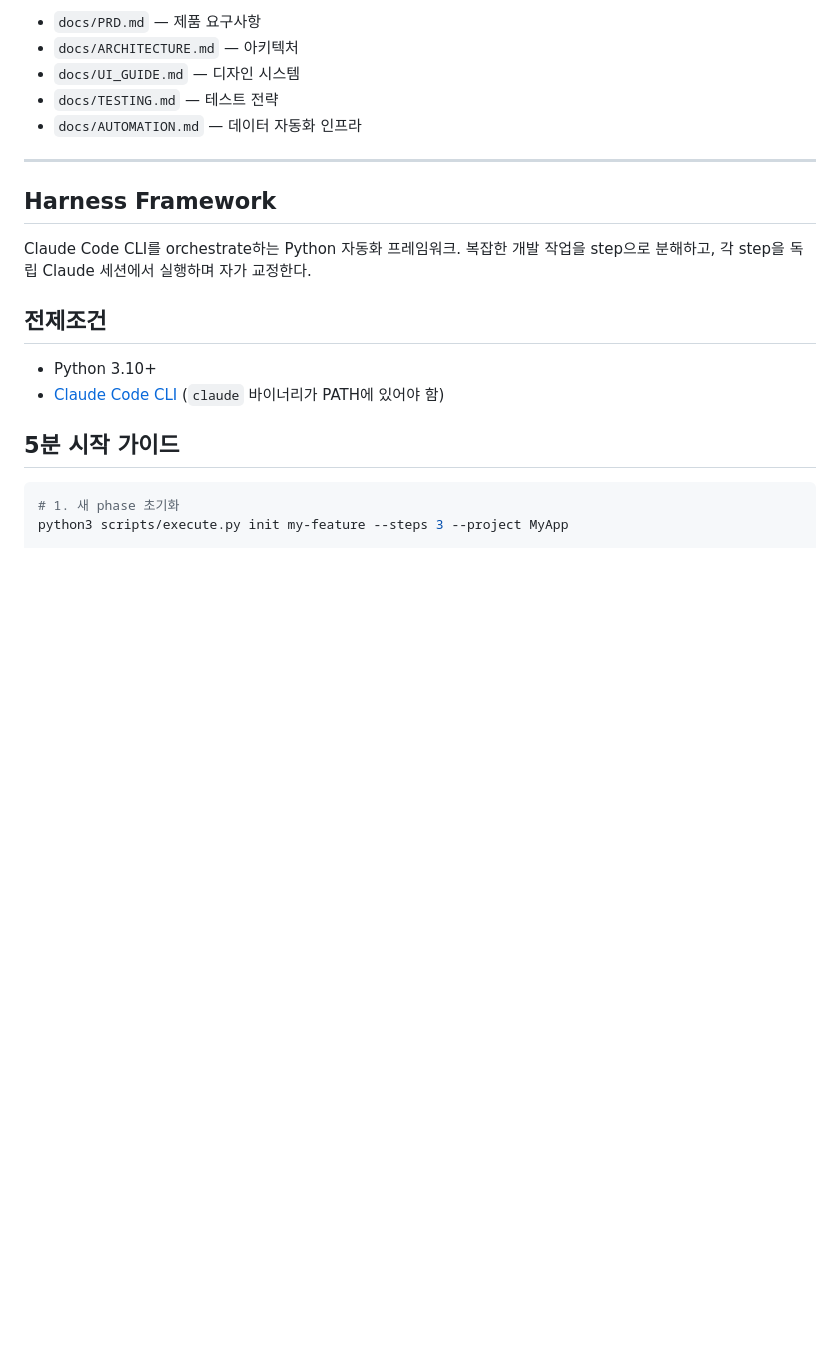
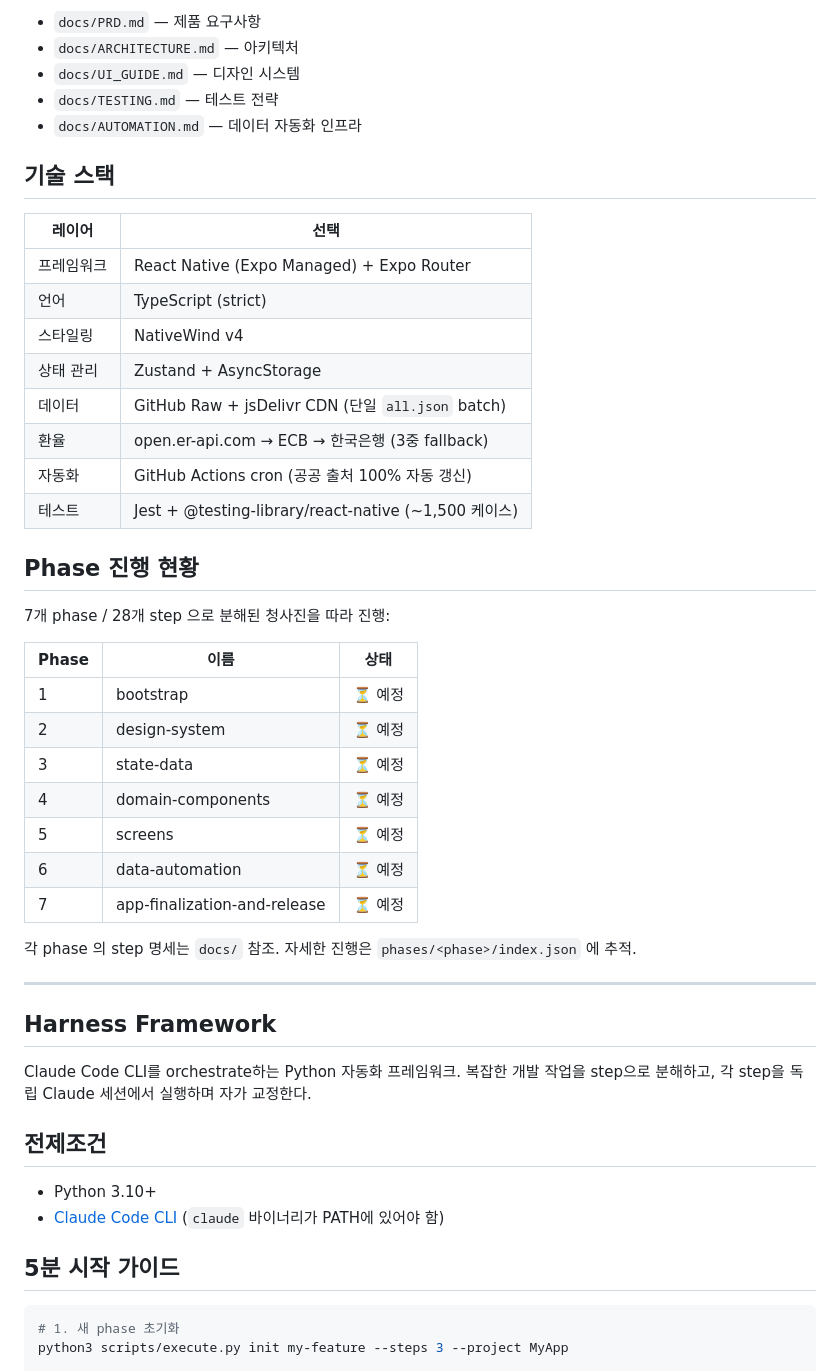
Before and after one commit to laegel123/overseas-cost-app, a Markdown page: README.md, the part around the change. Drawn GitHub-style; blank space fills up the shorter version.

Commit message:
docs: add tech stack and phase progress sections to README
기술 스택 표 (RN+Expo+NativeWind+Zustand 등 8개 레이어).
7개 phase / 28 step 진행 현황 표 (현재 모두 예정 상태).

```diff
--- a/README.md
+++ b/README.md
@@ -8,6 +8,35 @@
 - `docs/UI_GUIDE.md` — 디자인 시스템
 - `docs/TESTING.md` — 테스트 전략
 - `docs/AUTOMATION.md` — 데이터 자동화 인프라
+
+## 기술 스택
+
+| 레이어 | 선택 |
+|---|---|
+| 프레임워크 | React Native (Expo Managed) + Expo Router |
+| 언어 | TypeScript (strict) |
+| 스타일링 | NativeWind v4 |
+| 상태 관리 | Zustand + AsyncStorage |
+| 데이터 | GitHub Raw + jsDelivr CDN (단일 `all.json` batch) |
+| 환율 | open.er-api.com → ECB → 한국은행 (3중 fallback) |
+| 자동화 | GitHub Actions cron (공공 출처 100% 자동 갱신) |
+| 테스트 | Jest + @testing-library/react-native (~1,500 케이스) |
+
+## Phase 진행 현황
+
+7개 phase / 28개 step 으로 분해된 청사진을 따라 진행:
+
+| Phase | 이름 | 상태 |
+|---|---|---|
+| 1 | bootstrap | ⏳ 예정 |
+| 2 | design-system | ⏳ 예정 |
+| 3 | state-data | ⏳ 예정 |
+| 4 | domain-components | ⏳ 예정 |
+| 5 | screens | ⏳ 예정 |
+| 6 | data-automation | ⏳ 예정 |
+| 7 | app-finalization-and-release | ⏳ 예정 |
+
+각 phase 의 step 명세는 `docs/` 참조. 자세한 진행은 `phases/<phase>/index.json` 에 추적.
 
 ---
 
```
